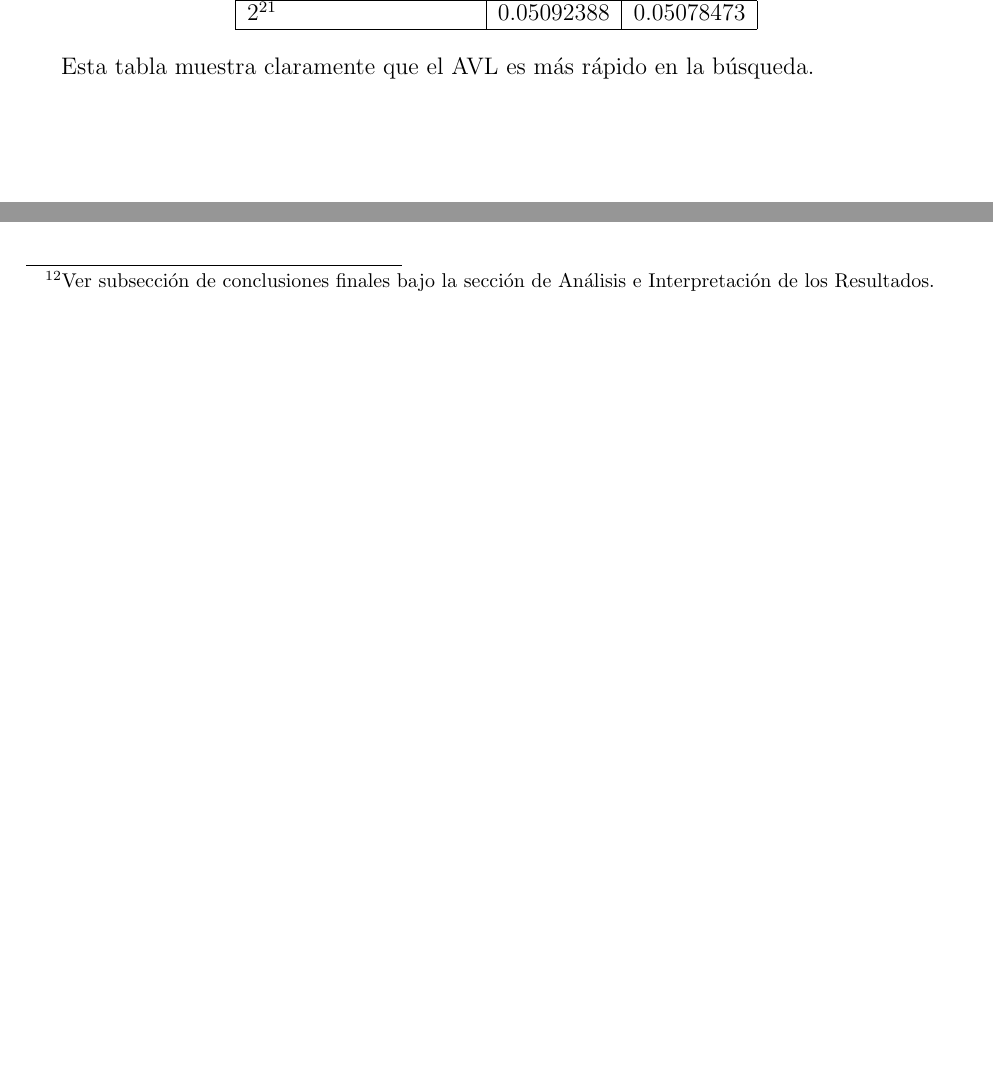
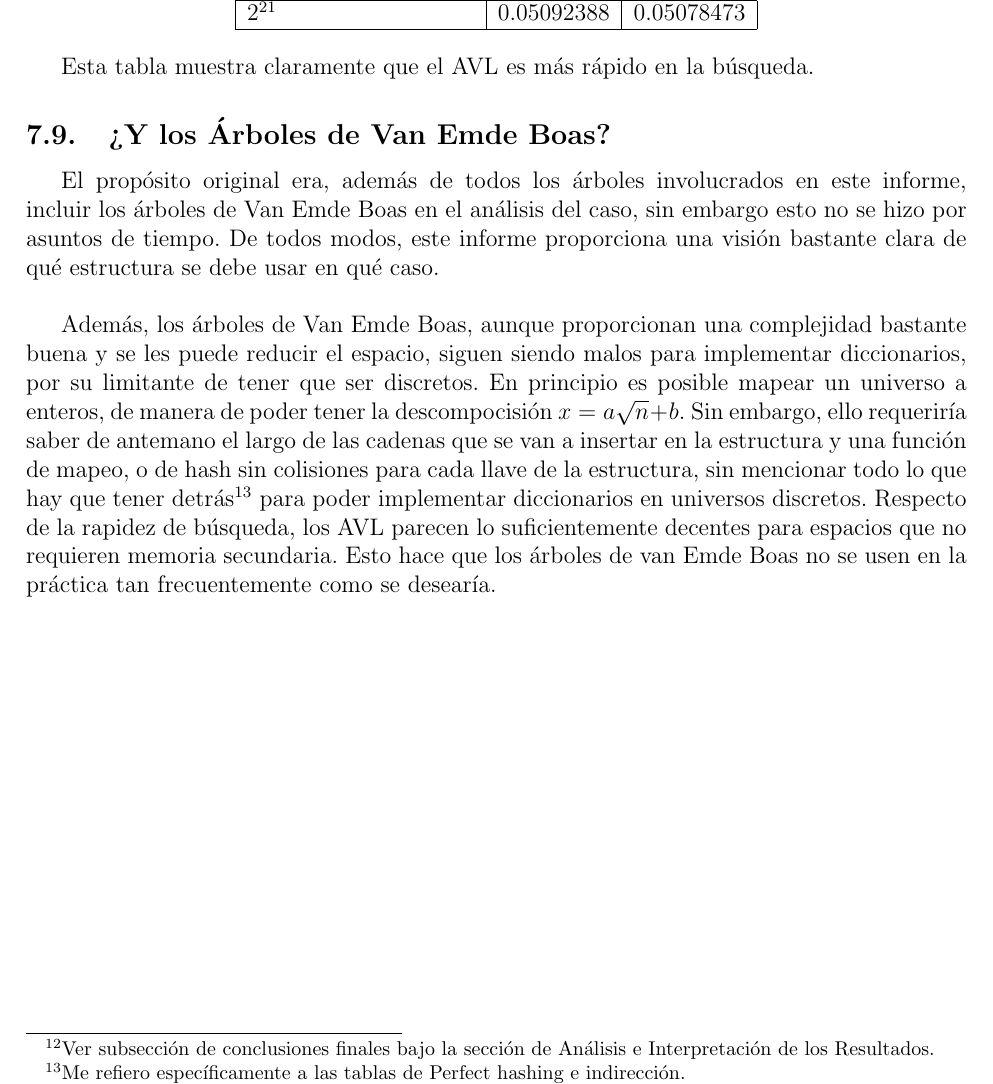
Before and after one commit to anachronic/tarea3-algoritmos, a LaTeX document (informe/informe.tex): two parts of page 33 of 33 before the commit and part of page 33 of 33 after it, the two joined at a grey line, cut so that both start at the same text, the shorter picture padded with empty space. Compiled offline with pdfLaTeX.

Commit message:
Terminar tarea 3 CC4102. Adios ramo!

```diff
--- a/informe/informe.tex
+++ b/informe/informe.tex
@@ -697,6 +697,13 @@ Al no haber diferencia significativa\footnote{Ver subsección de conclusiones fi
 
 Esta tabla muestra claramente que el AVL es más rápido en la búsqueda.
 
+\subsection{?`Y los Árboles de Van Emde Boas?}
+\label{subsec:vanemdeboas}
+
+El propósito original era, además de todos los árboles involucrados en este informe, incluir los árboles de Van Emde Boas en el análisis del caso, sin embargo esto no se hizo por asuntos de tiempo. De todos modos, este informe proporciona una visión bastante clara de qué estructura se debe usar en qué caso.\\
+
+Además, los árboles de Van Emde Boas, aunque proporcionan una complejidad bastante buena y se les puede reducir el espacio, siguen siendo malos para implementar diccionarios, por su limitante de tener que ser discretos. En principio es posible mapear un universo a enteros, de manera de poder tener la descompocisión $x = a\sqrt{n} + b$. Sin embargo, ello requeriría saber de antemano el largo de las cadenas que se van a insertar en la estructura y una función de mapeo, o de hash sin colisiones para cada llave de la estructura, sin mencionar todo lo que hay que tener detrás\footnote{Me refiero específicamente a las tablas de Perfect hashing e indirección.} para poder implementar diccionarios en universos discretos. Respecto de la rapidez de búsqueda, los AVL parecen lo suficientemente decentes para espacios que no requieren memoria secundaria. Esto hace que los árboles de van Emde Boas no se usen en la práctica tan frecuentemente como se desearía.
+
 
 
 
```
Also changed, not shown: 1 other file.
